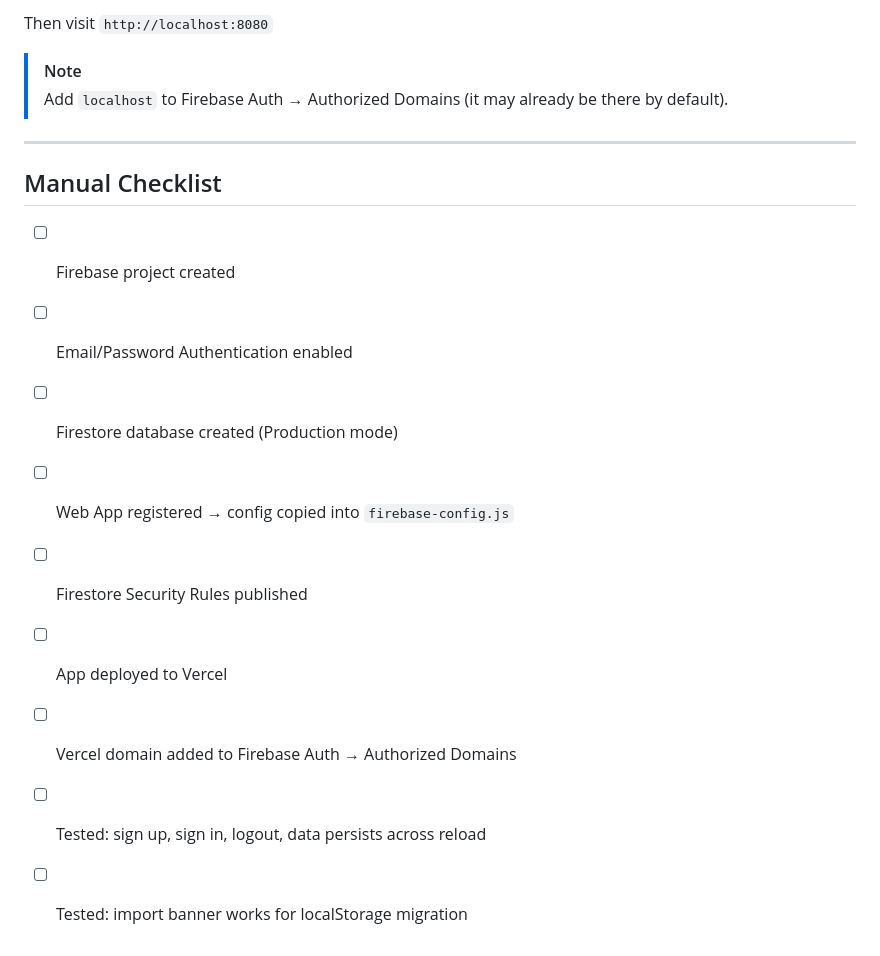
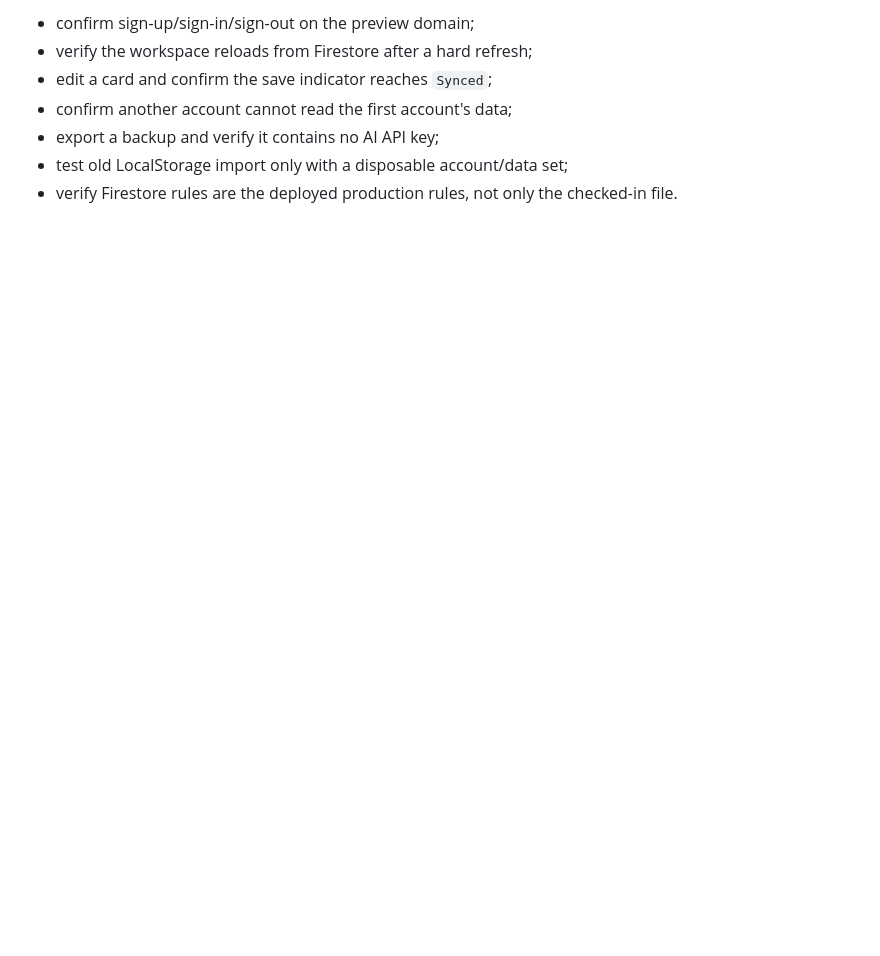
Before and after one commit to igoingtodevx/GeneralManager, a Markdown page: FIREBASE_SETUP.md, the part around one of its changes. Rendered like a GitHub page; blank space fills up the shorter version.

```diff
--- a/FIREBASE_SETUP.md
+++ b/FIREBASE_SETUP.md
@@ -162,19 +85,8 @@ npx serve .
 
-Then visit `http://localhost:8080`
-
-> [!NOTE]
-> Add `localhost` to Firebase Auth → Authorized Domains (it may already be there by default).
-
----
-
-## Manual Checklist
-
-- [ ] Firebase project created
-- [ ] Email/Password Authentication enabled
-- [ ] Firestore database created (Production mode)
-- [ ] Web App registered → config copied into `firebase-config.js`
-- [ ] Firestore Security Rules published
-- [ ] App deployed to Vercel
-- [ ] Vercel domain added to Firebase Auth → Authorized Domains
-- [ ] Tested: sign up, sign in, logout, data persists across reload
-- [ ] Tested: import banner works for localStorage migration
+- confirm sign-up/sign-in/sign-out on the preview domain;
+- verify the workspace reloads from Firestore after a hard refresh;
+- edit a card and confirm the save indicator reaches `Synced`;
+- confirm another account cannot read the first account's data;
+- export a backup and verify it contains no AI API key;
+- test old LocalStorage import only with a disposable account/data set;
+- verify Firestore rules are the deployed production rules, not only the checked-in file.
```
Also changed, not shown: other parts of FIREBASE_SETUP.md (+46 -123 lines).
